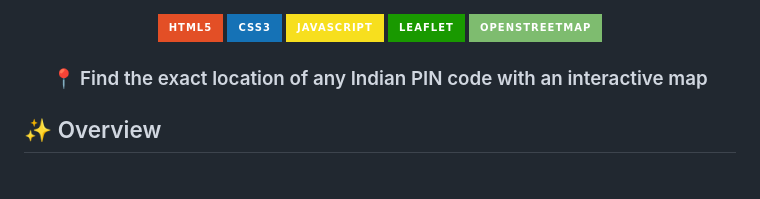
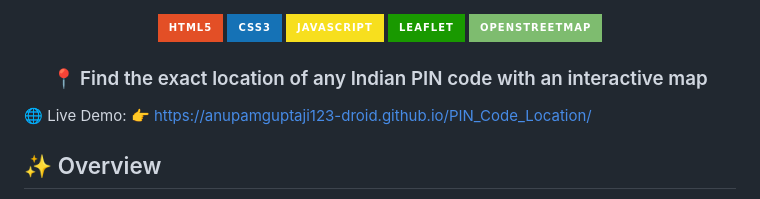
Before and after one commit to anupamguptaji123-droid/PIN_Code_Location, a Markdown page: README.md, the part around the change. GitHub-like rendering; badges without logos.

```diff
--- a/README.md
+++ b/README.md
@@ -11,6 +11,9 @@
 ### 📍 Find the exact location of any Indian PIN code with an interactive map
 
 </div>
+
+🌐 Live Demo:
+ 👉 https://anupamguptaji123-droid.github.io/PIN_Code_Location/
 
 ## ✨ Overview
 
```
